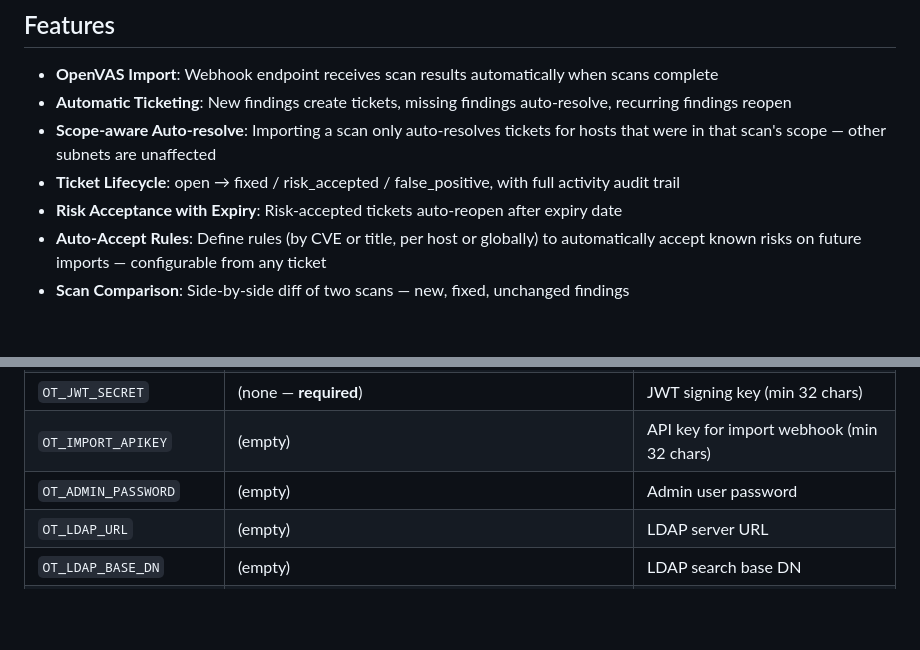
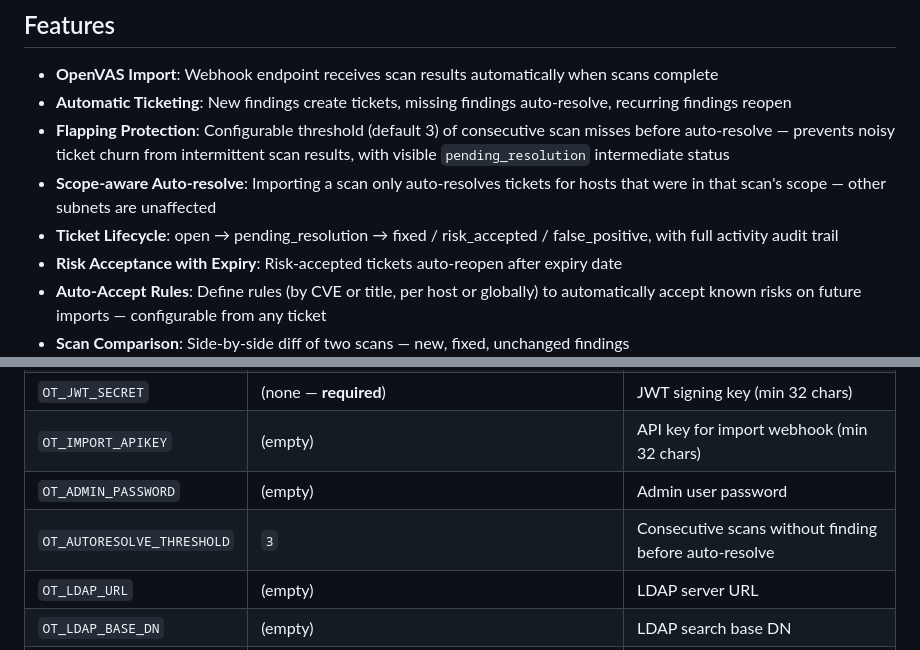
Before and after one commit to trcyberoptic/openvas-tracker, a Markdown page: README.md, 2 parts joined by grey strips. Rendered like a GitHub page; blank space fills up the shorter version.

```diff
--- a/README.md
+++ b/README.md
@@ -12,8 +12,9 @@ Vulnerability management dashboard that imports OpenVAS scan results and tracks
 
 - **OpenVAS Import**: Webhook endpoint receives scan results automatically when scans complete
 - **Automatic Ticketing**: New findings create tickets, missing findings auto-resolve, recurring findings reopen
+- **Flapping Protection**: Configurable threshold (default 3) of consecutive scan misses before auto-resolve — prevents noisy ticket churn from intermittent scan results, with visible `pending_resolution` intermediate status
 - **Scope-aware Auto-resolve**: Importing a scan only auto-resolves tickets for hosts that were in that scan's scope — other subnets are unaffected
-- **Ticket Lifecycle**: open → fixed / risk_accepted / false_positive, with full activity audit trail
+- **Ticket Lifecycle**: open → pending_resolution → fixed / risk_accepted / false_positive, with full activity audit trail
 - **Risk Acceptance with Expiry**: Risk-accepted tickets auto-reopen after expiry date
 - **Auto-Accept Rules**: Define rules (by CVE or title, per host or globally) to automatically accept known risks on future imports — configurable from any ticket
 - **Scan Comparison**: Side-by-side diff of two scans — new, fixed, unchanged findings
@@ -103,6 +109,7 @@ All config via `.env` file. Editable from the Settings page in the UI.
 | `OT_JWT_SECRET` | (none — **required**) | JWT signing key (min 32 chars) |
 | `OT_IMPORT_APIKEY` | (empty) | API key for import webhook (min 32 chars) |
 | `OT_ADMIN_PASSWORD` | (empty) | Admin user password |
+| `OT_AUTORESOLVE_THRESHOLD` | `3` | Consecutive scans without finding before auto-resolve |
 | `OT_LDAP_URL` | (empty) | LDAP server URL |
 | `OT_LDAP_BASE_DN` | (empty) | LDAP search base DN |
 | `OT_LDAP_BIND_DN` | (empty) | LDAP service account DN |
```
Also changed, not shown: other parts of README.md (+27 -3 lines).
